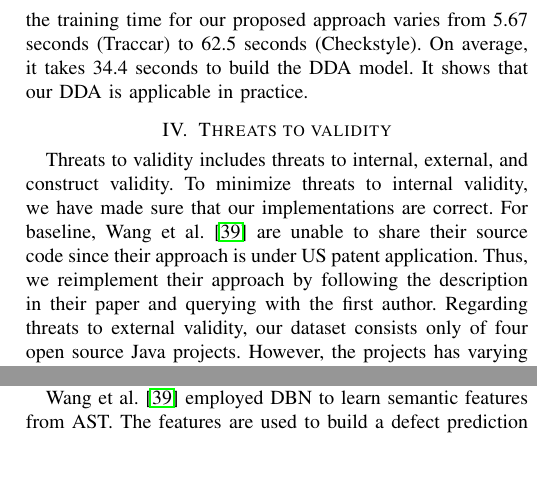
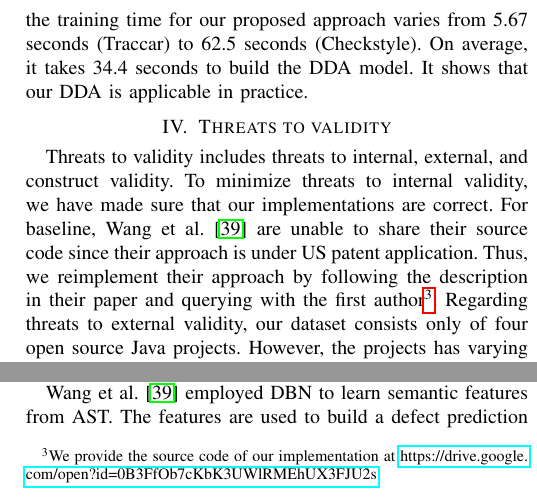
Before and after one commit to hvdthong/DEFECT_PREDICTION, a LaTeX paper (Draft/ASE_2017/main.tex, which reads Draft/ASE_2017/threats.tex): two parts of the columns of page 5 of 6, joined at a grey line, cut so that both start at the same text, the shorter picture padded with empty space. Compiled offline with pdfLaTeX; a missing font is replaced by an installed copy or a similar font; a LaTeX package or settings file that is missing is left out.

Commit message:
adding link

```diff
--- a/Draft/ASE_2017/threats.tex
+++ b/Draft/ASE_2017/threats.tex
@@ -1,4 +1,4 @@
-{Threats to validity includes threats to internal, external, and construct validity. To minimize threats to internal validity, we have made sure that our implementations are correct. For baseline, Wang et al.~\cite{wang2016automatically} are unable to share their source code since their approach is under US patent application. Thus, we reimplement their approach by following the description in their paper and querying with the first author. Regarding threats to external validity, our dataset consists only of four open source Java projects. However, the projects has varying statistics in average buggy rates and number of source code files. In the future, we will minimize threats to external validity further by experimenting on more projects with more varying statistics and also projects that are closed source and written in different programming languages (i.e., C++, Python, etc.). To minimize threats to construct validity, we use of evaluation metrics that are common in defect prediction~\cite{menzies2007data, menzies2010defect, nam2013transfer}.
+{Threats to validity includes threats to internal, external, and construct validity. To minimize threats to internal validity, we have made sure that our implementations are correct. For baseline, Wang et al.~\cite{wang2016automatically} are unable to share their source code since their approach is under US patent application. Thus, we reimplement their approach by following the description in their paper and querying with the first author\footnote{We provide the source code of our implementation at \url{https://drive.google.com/open?id=0B3FfOb7cKbK3UWlRMEhUX3FJU2s}}. Regarding threats to external validity, our dataset consists only of four open source Java projects. However, the projects has varying statistics in average buggy rates and number of source code files. In the future, we will minimize threats to external validity further by experimenting on more projects with more varying statistics and also projects that are closed source and written in different programming languages (i.e., C++, Python, etc.). To minimize threats to construct validity, we use of evaluation metrics that are common in defect prediction~\cite{menzies2007data, menzies2010defect, nam2013transfer}.
 }
 %The projects for this paper contain a large variance in average buggy rates and program elements. Typically, we choose the projects which have more than 200 program elements and more than 10 bugs for running the experiments. However, there is a chance that our projects are not generalizable enough to represent all software projects. Thus, the proposed approach might get better or worse results for the other projects. Furthermore, the proposed semi-supervised autoencoder is only evaluated on open source Java projects. In the future work, we would like to employ the proposed approach on close source software and projects written in different languages (i.e., C++, Python, etc.).
 
```
Also changed, not shown: Draft/ASE_2017/sig-alternate-sample.tex (line endings or trailing spaces).
